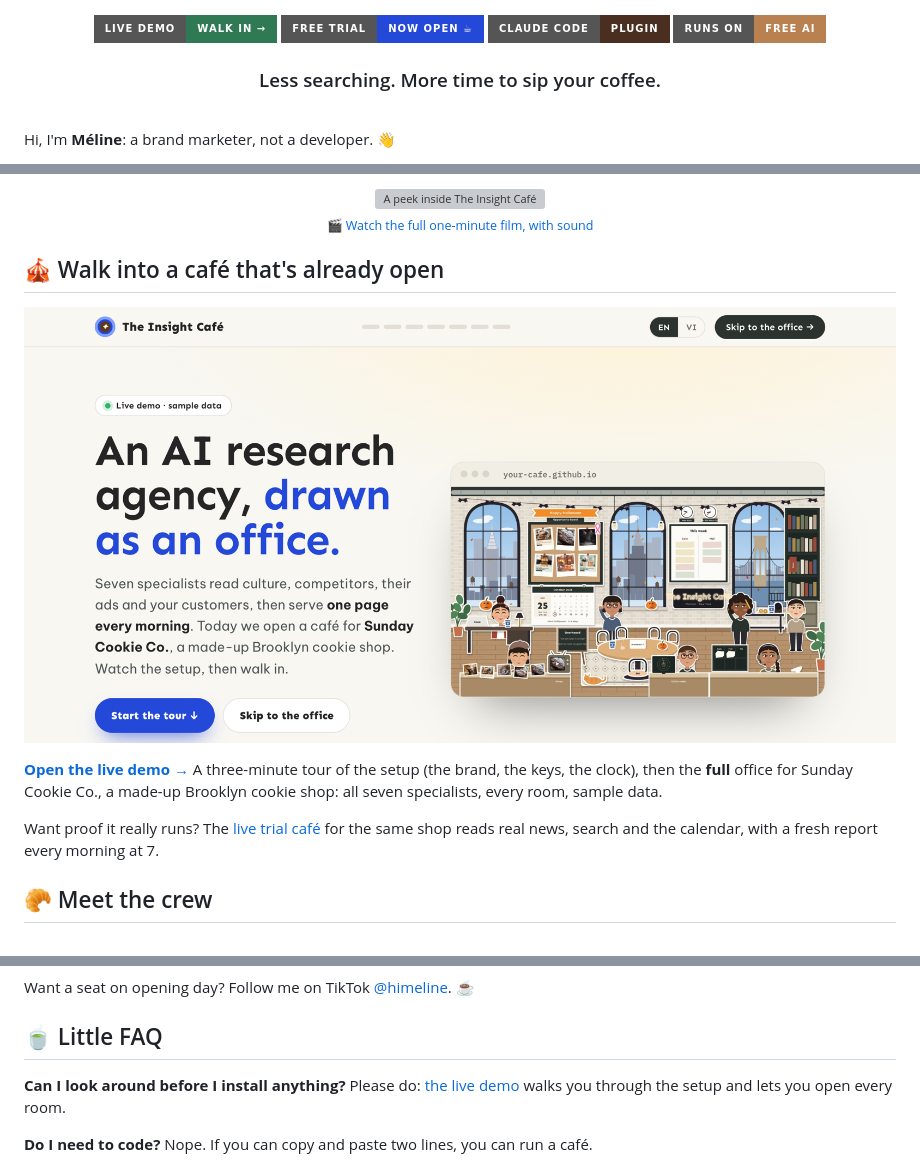
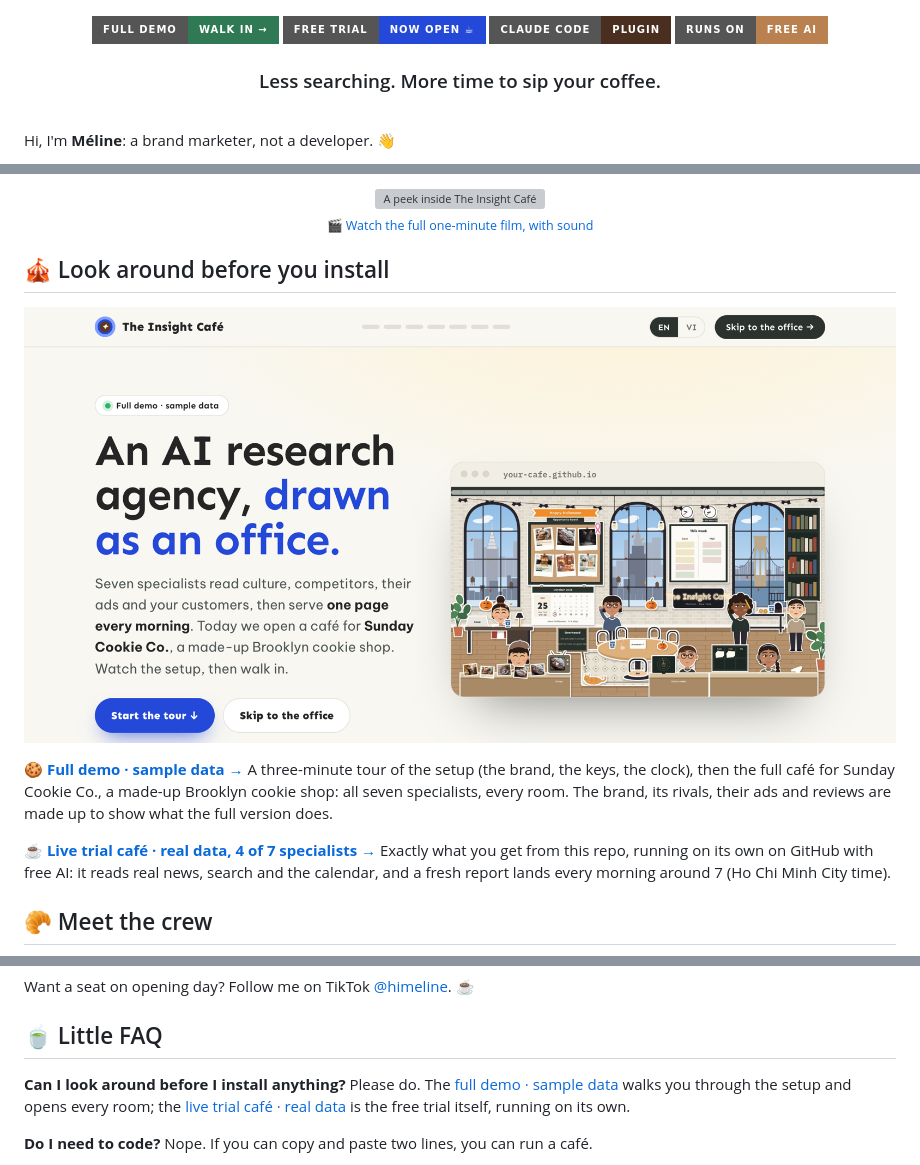
Before and after one commit to melinenguyen/insight-cafe, a Markdown page: README.md, 3 parts joined by grey strips. Rendered like a GitHub page; pictures changed too: docs/demo.png; badges without logos; grey boxes are pictures that could not be loaded.

Commit message:
README: two clear doors — Full demo · sample data, and Live trial café · real data, 4 of 7 specialists
Co-Authored-By: Claude Opus 5.5 <noreply@anthropic.com>

```diff
--- a/README.md
+++ b/README.md
@@ -3,7 +3,7 @@
 </p>
 
 <p align="center">
-  <a href="https://melinenguyen.github.io/insight-cafe-demo/"><img alt="Live demo: walk in" src="https://img.shields.io/badge/live%20demo-walk%20in%20%E2%86%92-2F7A55?style=for-the-badge"></a>
+  <a href="https://melinenguyen.github.io/insight-cafe-demo/"><img alt="Full demo: walk in" src="https://img.shields.io/badge/full%20demo-walk%20in%20%E2%86%92-2F7A55?style=for-the-badge"></a>
   <a href="#-order-in-two-lines"><img alt="Free trial: now open" src="https://img.shields.io/badge/free%20trial-now%20open%20%E2%98%95-2448D8?style=for-the-badge"></a>
   <img alt="Claude Code plugin" src="https://img.shields.io/badge/Claude%20Code-plugin-4A2F20?style=for-the-badge">
   <img alt="Runs on free AI" src="https://img.shields.io/badge/runs%20on-free%20AI-B9814F?style=for-the-badge">
@@ -30,5 +30,5 @@ proof right beside it, and who should do what next. This is the **free trial**,
   <sub>🎬 <a href="https://github.com/melinenguyen/insight-cafe/releases/download/v0.1.0/the-insight-cafe-film.mp4">Watch the full one-minute film, with sound</a></sub>
 </p>
 
-## 🎪 Walk into a café that's already open
+## 🎪 Look around before you install
 
@@ -36,9 +36,12 @@ proof right beside it, and who should do what next. This is the **free trial**,
 
-**[Open the live demo →](https://melinenguyen.github.io/insight-cafe-demo/)** A three-minute tour of the setup (the brand, the keys, the clock), then the
-**full** office for Sunday Cookie Co., a made-up Brooklyn cookie shop: all seven specialists, every room, sample data.
+**[🍪 Full demo · sample data →](https://melinenguyen.github.io/insight-cafe-demo/)**
+A three-minute tour of the setup (the brand, the keys, the clock), then the full café for Sunday Cookie Co., a made-up
+Brooklyn cookie shop: all seven specialists, every room. The brand, its rivals, their ads and reviews are made up to
+show what the full version does.
 
-Want proof it really runs? The [live trial café](https://melinenguyen.github.io/insight-cafe-demo/live/) for the same shop reads real news, search and the
-calendar, with a fresh report every morning at 7.
+**[☕ Live trial café · real data, 4 of 7 specialists →](https://melinenguyen.github.io/insight-cafe-demo/live/)**
+Exactly what you get from this repo, running on its own on GitHub with free AI: it reads real news, search and the
+calendar, and a fresh report lands every morning around 7 (Ho Chi Minh City time).
 
 ## 🥐 Meet the crew
 
@@ -154,7 +157,7 @@ Want a seat on opening day? Follow me on TikTok [@himeline](https://www.tiktok.c
 ## 🍵 Little FAQ
 
 **Can I look around before I install anything?**
-Please do: [the live demo](https://melinenguyen.github.io/insight-cafe-demo/) walks you through the setup and lets you open every room.
+Please do. The [full demo · sample data](https://melinenguyen.github.io/insight-cafe-demo/) walks you through the setup and opens every room; the [live trial café · real data](https://melinenguyen.github.io/insight-cafe-demo/live/) is the free trial itself, running on its own.
 
 **Do I need to code?**
 Nope. If you can copy and paste two lines, you can run a café.
```
Also changed, not shown: other parts of README.md (+2 -2 lines).
